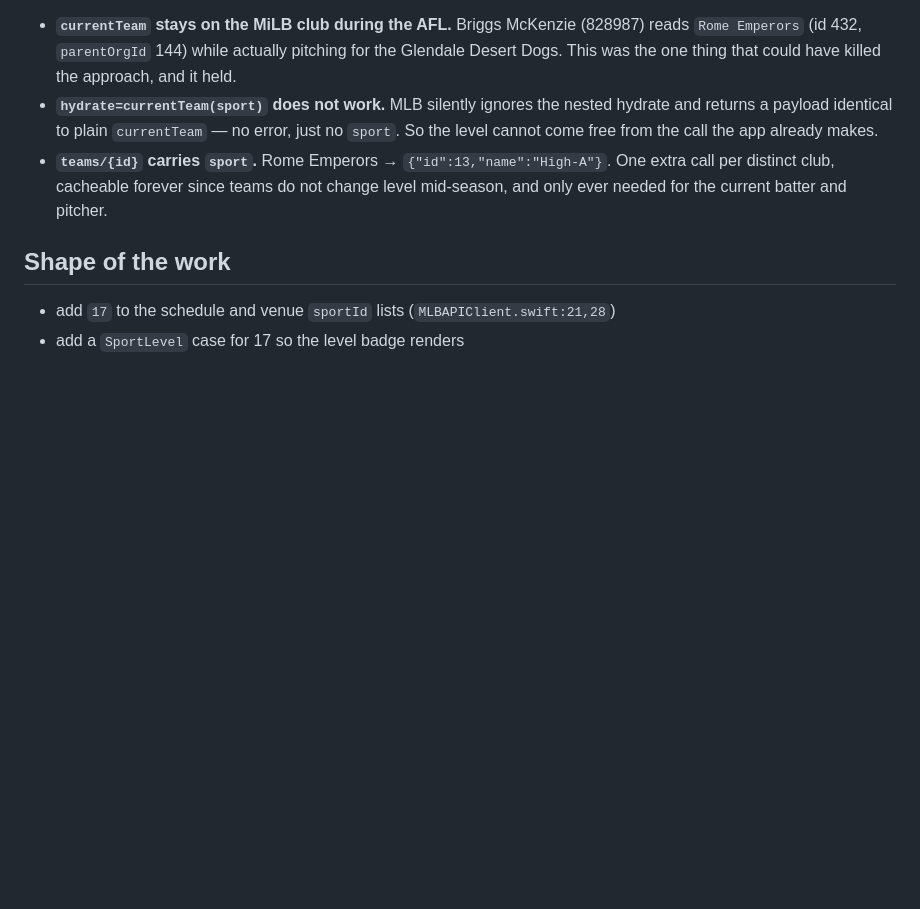
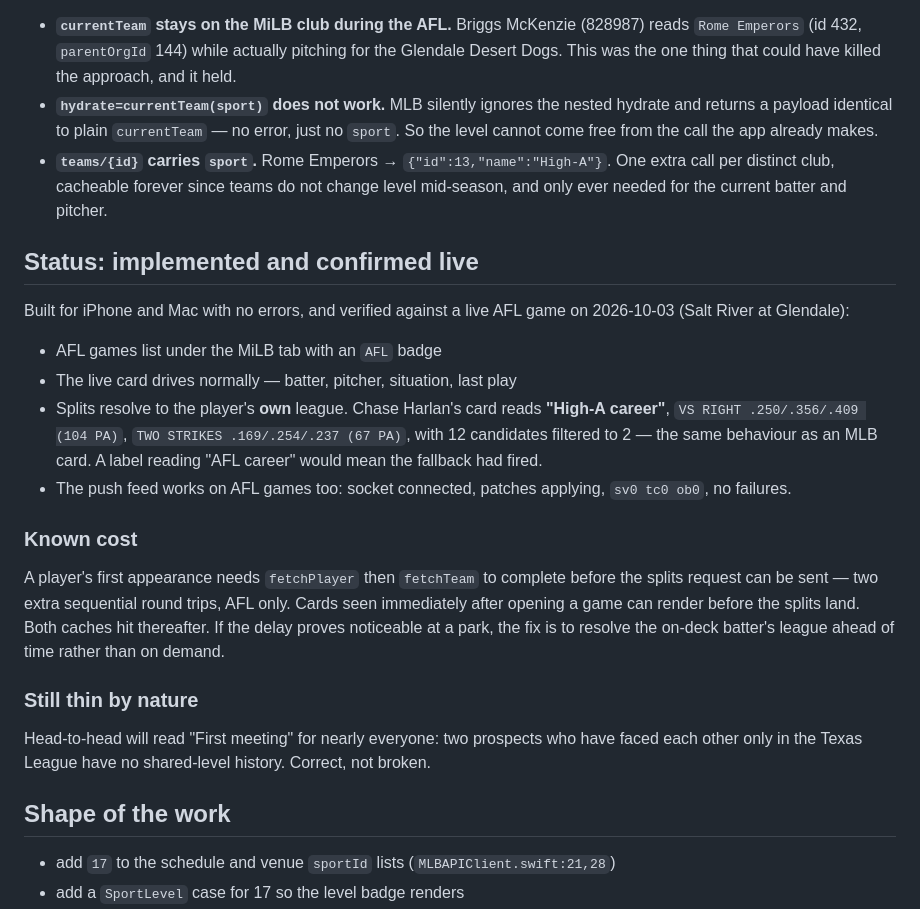
Before and after one commit to NicolasRichards/BallparkMatchups, a Markdown page: Tools/AFL-SUPPORT-NOTES.md, the part around the change. Drawn GitHub-style; blank space fills up the shorter version.

Commit message:
Record that AFL support is confirmed working on a live game
Built clean for iPhone and Mac. Verified on Salt River at Glendale,
2026-10-03: AFL games list with the right badge, the card drives, and
splits resolve to the player's own league — Chase Harlan reads "High-A
career" with 104 PA vs right-handers, 12 candidates filtered to 2. The
fallback would have labelled it "AFL career".

The push feed also works on AFL games, which had never been tested
outside MLB.

Notes the one real cost: an AFL player's first appearance needs two extra
sequential lookups before splits can be requested, so a card opened
immediately can render before they land.

Co-Authored-By: Claude Opus 5 <noreply@anthropic.com>
Claude-Session: https://claude.ai/code/session_01Q7BWGKf6DasHq93cQuz5L3

```diff
--- a/Tools/AFL-SUPPORT-NOTES.md
+++ b/Tools/AFL-SUPPORT-NOTES.md
@@ -107,6 +107,36 @@ Three findings from opening day, all confirmed against the live service:
   One extra call per distinct club, cacheable forever since teams do not change
   level mid-season, and only ever needed for the current batter and pitcher.
 
+## Status: implemented and confirmed live
+
+Built for iPhone and Mac with no errors, and verified against a live AFL game
+on 2026-10-03 (Salt River at Glendale):
+
+- AFL games list under the MiLB tab with an `AFL` badge
+- The live card drives normally — batter, pitcher, situation, last play
+- Splits resolve to the player's **own** league. Chase Harlan's card reads
+  **"High-A career"**, `VS RIGHT .250/.356/.409 (104 PA)`,
+  `TWO STRIKES .169/.254/.237 (67 PA)`, with 12 candidates filtered to 2 —
+  the same behaviour as an MLB card. A label reading "AFL career" would mean
+  the fallback had fired.
+- The push feed works on AFL games too: socket connected, patches applying,
+  `sv0 tc0 ob0`, no failures.
+
+### Known cost
+
+A player's first appearance needs `fetchPlayer` then `fetchTeam` to complete
+before the splits request can be sent — two extra sequential round trips, AFL
+only. Cards seen immediately after opening a game can render before the splits
+land. Both caches hit thereafter. If the delay proves noticeable at a park, the
+fix is to resolve the on-deck batter's league ahead of time rather than on
+demand.
+
+### Still thin by nature
+
+Head-to-head will read "First meeting" for nearly everyone: two prospects who
+have faced each other only in the Texas League have no shared-level history.
+Correct, not broken.
+
 ## Shape of the work
 
 - add `17` to the schedule and venue `sportId` lists (`MLBAPIClient.swift:21,28`)
```
